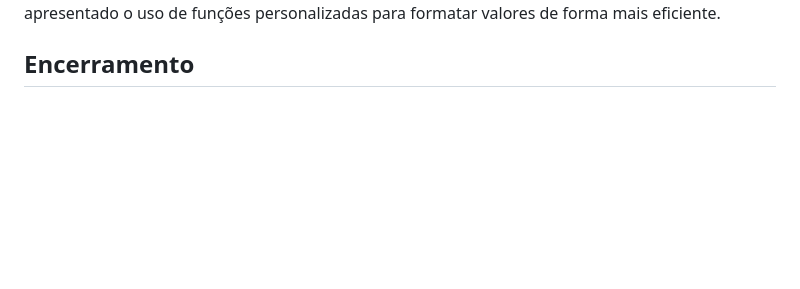
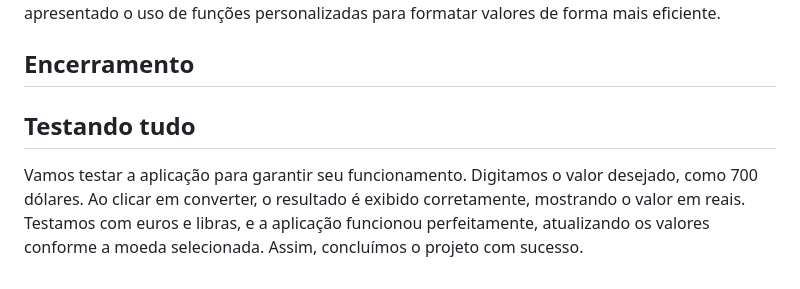
Before and after one commit to andreskull2/conversor, a Markdown page: anotacoes.md, the part around the change. Drawn GitHub-style; blank space fills up the shorter version.

Commit message:
Testando tudo

```diff
--- a/anotacoes.md
+++ b/anotacoes.md
@@ -40,3 +40,6 @@ Nesta aula, aprendemos a calcular o total dinamicamente em um código JavaScript
 Neste trecho da aula, foi demonstrado o uso de interpolação para adicionar texto, substituir caracteres e formatar corretamente a exibição dos valores. Além disso, foi mostrado como verificar se um valor é um número e como interromper a execução do código caso não seja. Também foi apresentado o uso de funções personalizadas para formatar valores de forma mais eficiente.
 
 ## Encerramento
+
+## Testando tudo
+Vamos testar a aplicação para garantir seu funcionamento. Digitamos o valor desejado, como 700 dólares. Ao clicar em converter, o resultado é exibido corretamente, mostrando o valor em reais. Testamos com euros e libras, e a aplicação funcionou perfeitamente, atualizando os valores conforme a moeda selecionada. Assim, concluímos o projeto com sucesso.
```
